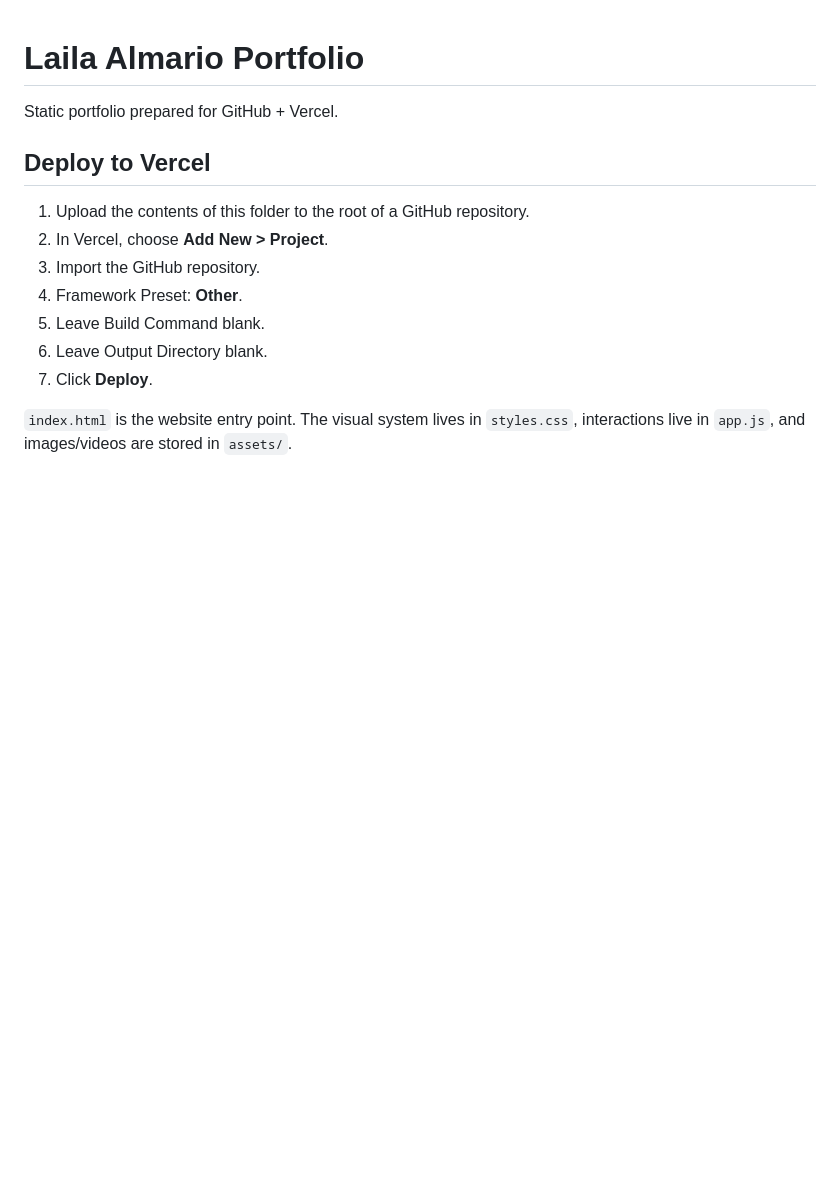
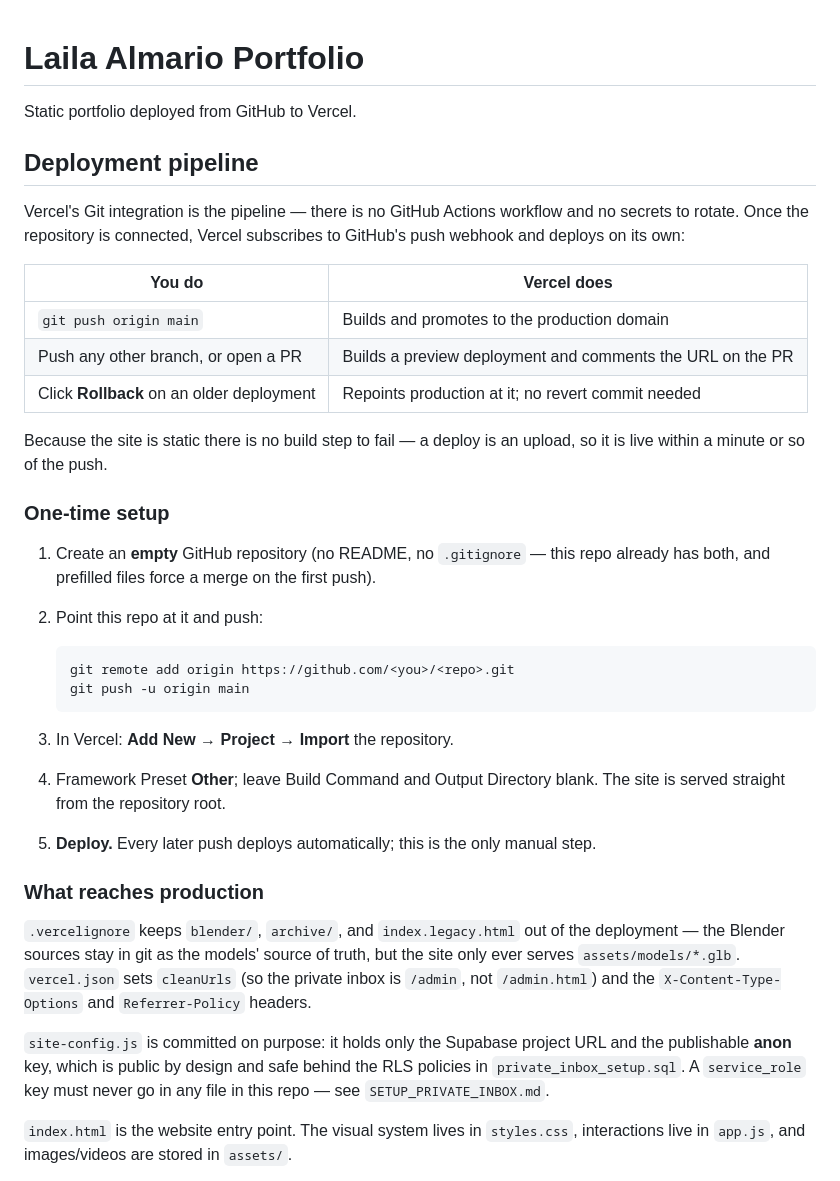
Before and after one commit to lailamaealmario27/Laila_Almario_Portfolio, a Markdown page: README.md, the part around the change. Rendered like a GitHub page; blank space fills up the shorter version.

Commit message:
Document the Vercel Git deploy pipeline
Replaces the manual "upload the contents of this folder" instructions with the
push-to-deploy flow, what .vercelignore holds back, and why site-config.js is
safe to commit.

Co-Authored-By: Claude Opus 5 (1M context) <noreply@anthropic.com>

````diff
--- a/README.md
+++ b/README.md
@@ -1,15 +1,50 @@
 # Laila Almario Portfolio
 
-Static portfolio prepared for GitHub + Vercel.
+Static portfolio deployed from GitHub to Vercel.
 
-## Deploy to Vercel
-1. Upload the contents of this folder to the root of a GitHub repository.
-2. In Vercel, choose **Add New > Project**.
-3. Import the GitHub repository.
-4. Framework Preset: **Other**.
-5. Leave Build Command blank.
-6. Leave Output Directory blank.
-7. Click **Deploy**.
+## Deployment pipeline
+
+Vercel's Git integration is the pipeline — there is no GitHub Actions workflow and no
+secrets to rotate. Once the repository is connected, Vercel subscribes to GitHub's push
+webhook and deploys on its own:
+
+| You do | Vercel does |
+| --- | --- |
+| `git push origin main` | Builds and promotes to the production domain |
+| Push any other branch, or open a PR | Builds a preview deployment and comments the URL on the PR |
+| Click **Rollback** on an older deployment | Repoints production at it; no revert commit needed |
+
+Because the site is static there is no build step to fail — a deploy is an upload, so it
+is live within a minute or so of the push.
+
+### One-time setup
+
+1. Create an **empty** GitHub repository (no README, no `.gitignore` — this repo already
+   has both, and prefilled files force a merge on the first push).
+2. Point this repo at it and push:
+
+   ```sh
+   git remote add origin https://github.com/<you>/<repo>.git
+   git push -u origin main
+   ```
+
+3. In Vercel: **Add New → Project → Import** the repository.
+4. Framework Preset **Other**; leave Build Command and Output Directory blank. The site
+   is served straight from the repository root.
+5. **Deploy.** Every later push deploys automatically; this is the only manual step.
+
+### What reaches production
+
+`.vercelignore` keeps `blender/`, `archive/`, and `index.legacy.html` out of the
+deployment — the Blender sources stay in git as the models' source of truth, but the
+site only ever serves `assets/models/*.glb`. `vercel.json` sets `cleanUrls` (so the
+private inbox is `/admin`, not `/admin.html`) and the `X-Content-Type-Options` and
+`Referrer-Policy` headers.
+
+`site-config.js` is committed on purpose: it holds only the Supabase project URL and the
+publishable **anon** key, which is public by design and safe behind the RLS policies in
+`private_inbox_setup.sql`. A `service_role` key must never go in any file in this repo —
+see `SETUP_PRIVATE_INBOX.md`.
 
 `index.html` is the website entry point. The visual system lives in `styles.css`, interactions live in `app.js`, and images/videos are stored in `assets/`.
 
````
